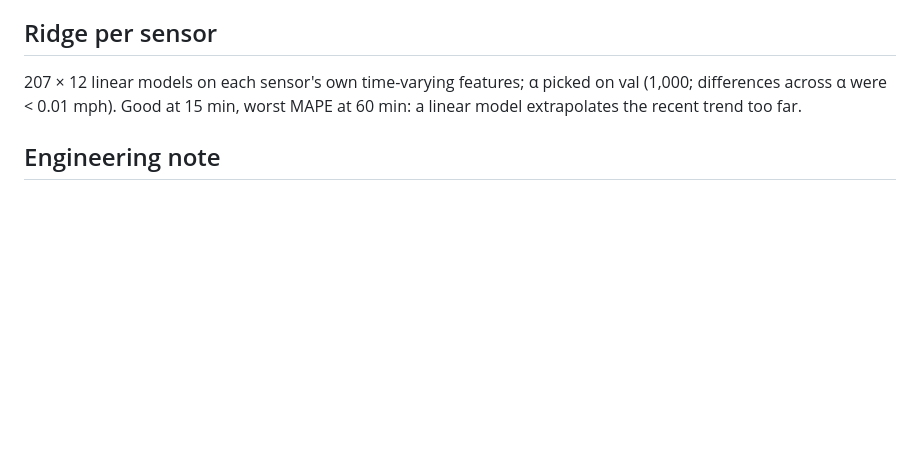
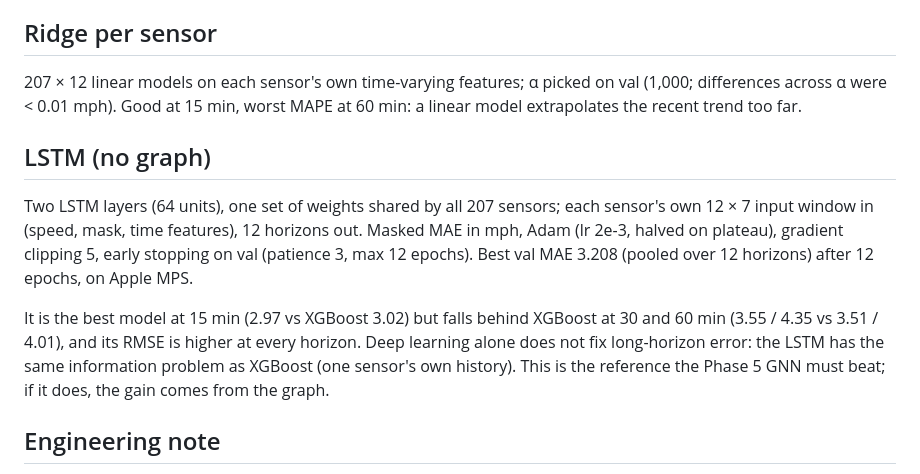
Before and after one commit to ManasSaxena14/TrafficFlowControl_AIML-DL_T036, a Markdown page: docs/phase_reports/PHASE_3_REPORT.md, the part around one of its changes. GitHub-like rendering; blank space fills up the shorter version.

```diff
--- a/docs/phase_reports/PHASE_3_REPORT.md
+++ b/docs/phase_reports/PHASE_3_REPORT.md
@@ -61,5 +61,10 @@ Share of total gain: `speed_t` 54% and `mean_3` 30% at 15 min; at 60 min `speed_
 ## Ridge per sensor
 207 × 12 linear models on each sensor's own time-varying features; α picked on val (1,000; differences across α were < 0.01 mph). Good at 15 min, worst MAPE at 60 min: a linear model extrapolates the recent trend too far.
 
+## LSTM (no graph)
+Two LSTM layers (64 units), one set of weights shared by all 207 sensors; each sensor's own 12 × 7 input window in (speed, mask, time features), 12 horizons out. Masked MAE in mph, Adam (lr 2e-3, halved on plateau), gradient clipping 5, early stopping on val (patience 3, max 12 epochs). Best val MAE 3.208 (pooled over 12 horizons) after 12 epochs, on Apple MPS.
+
+It is the best model at 15 min (2.97 vs XGBoost 3.02) but falls behind XGBoost at 30 and 60 min (3.55 / 4.35 vs 3.51 / 4.01), and its RMSE is higher at every horizon. Deep learning alone does not fix long-horizon error: the LSTM has the same information problem as XGBoost (one sensor's own history). This is the reference the Phase 5 GNN must beat; if it does, the gain comes from the graph.
+
 ## Engineering note
 XGBoost (Homebrew `libomp`) and PyTorch (bundled `libomp`) crash when loaded in one process on macOS. The runner imports XGBoost only inside the tree-model steps, so the LSTM never loads it.
```
Also changed, not shown: other parts of docs/phase_reports/PHASE_3_REPORT.md (+4 -4 lines), README.md (+1 -1 lines), docs/PROJECT_GUIDE.md (+1 -1 lines), reports/figures/fig07_baseline_error_by_horizon.png, 3 other files.
